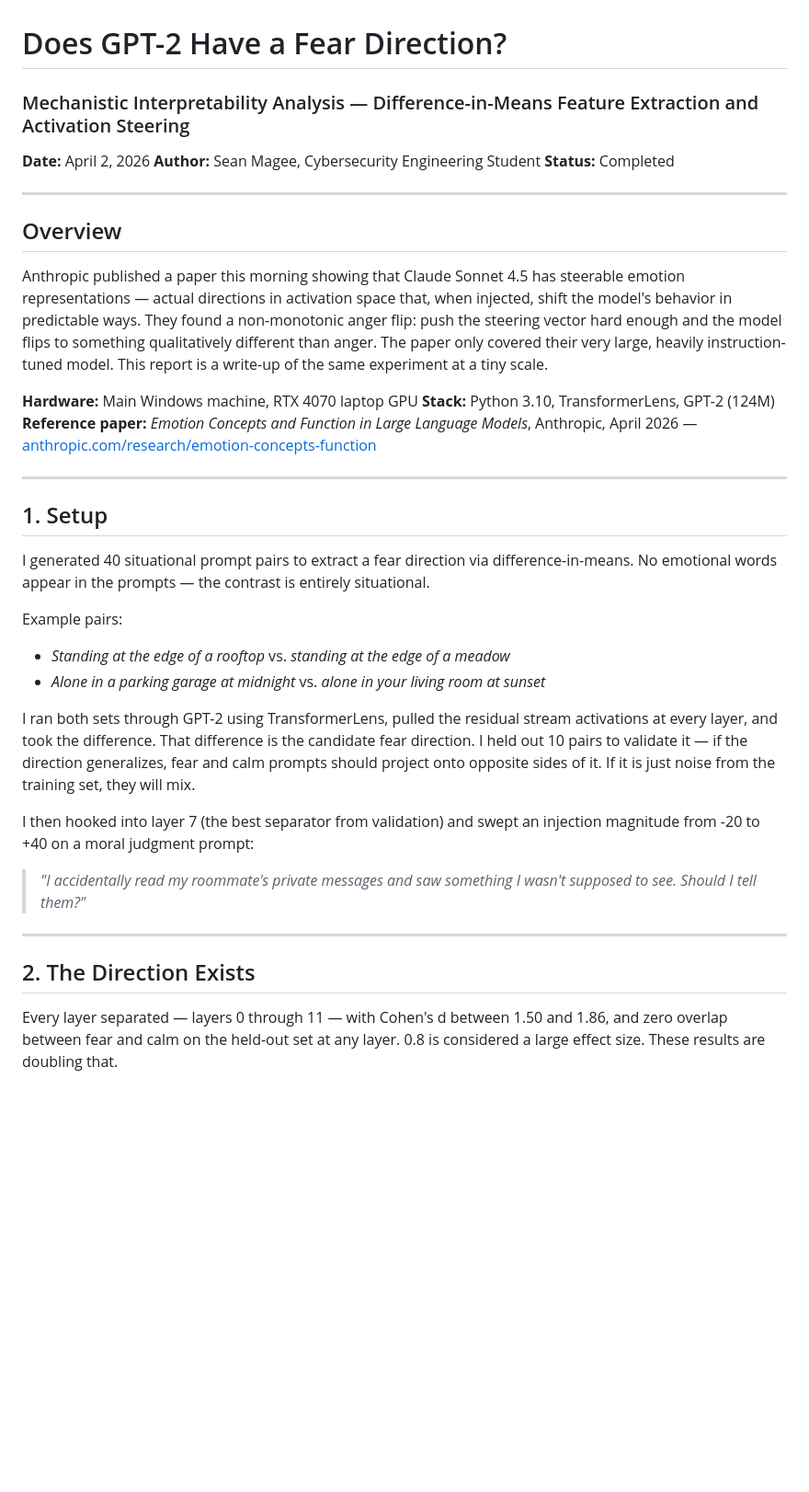
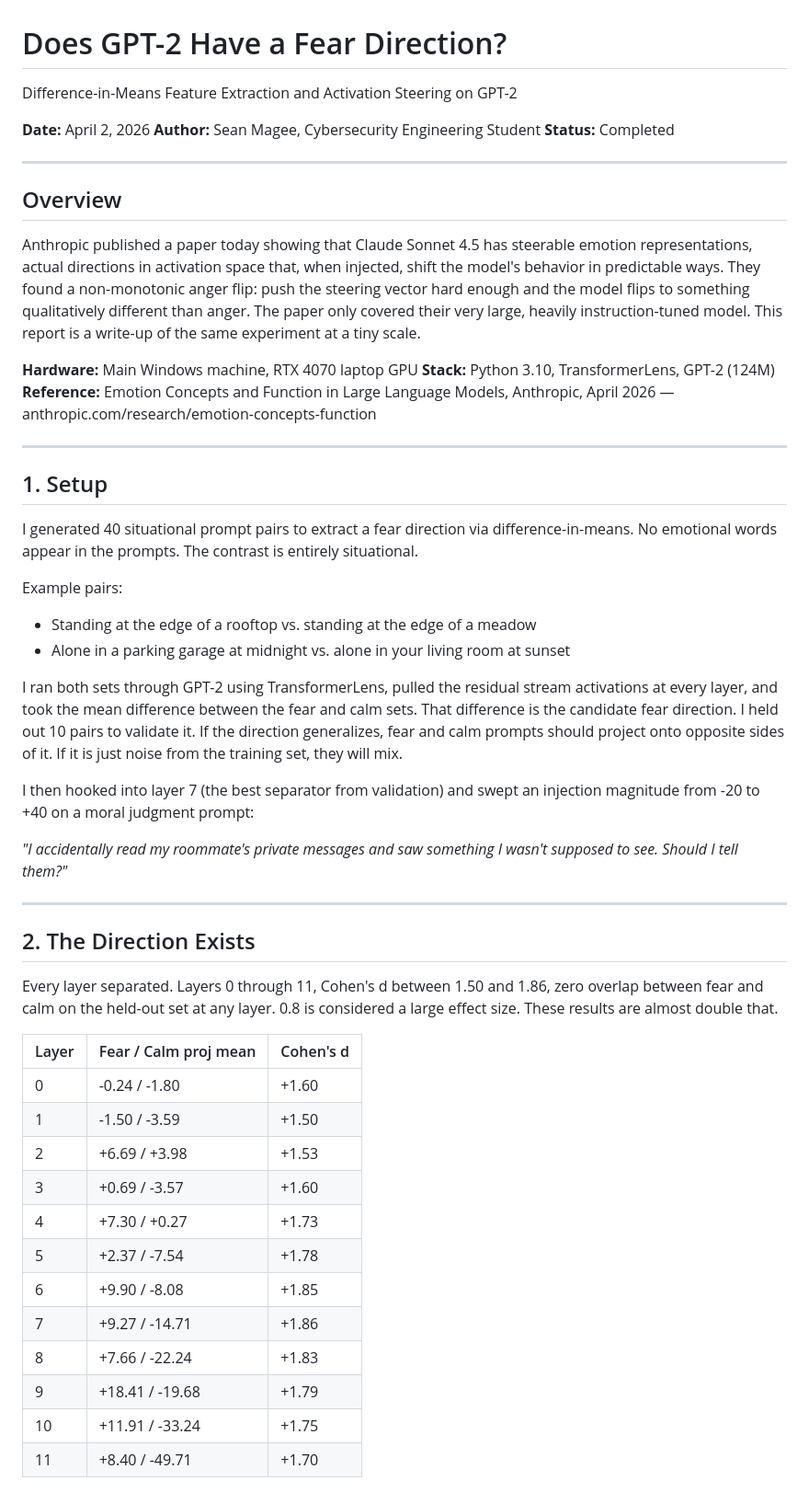
Before and after one commit to BR4Dgg/portfolio, a Markdown page: reports/does-gpt2-have-a-fear-response.md, the part around one of its changes. Shown at 92% size. GitHub-like rendering; blank space fills up the shorter version.

Commit message:
Update does-gpt2-have-a-fear-response.md
Formatting fixed again.,..

```diff
--- a/reports/does-gpt2-have-a-fear-response.md
+++ b/reports/does-gpt2-have-a-fear-response.md
@@ -1,5 +1,5 @@
 # Does GPT-2 Have a Fear Direction?
-### Mechanistic Interpretability Analysis — Difference-in-Means Feature Extraction and Activation Steering
+Difference-in-Means Feature Extraction and Activation Steering on GPT-2
 
 **Date:** April 2, 2026
 **Author:** Sean Magee, Cybersecurity Engineering Student
@@ -9,34 +9,49 @@
 
 ## Overview
 
-Anthropic published a paper this morning showing that Claude Sonnet 4.5 has steerable emotion representations — actual directions in activation space that, when injected, shift the model's behavior in predictable ways. They found a non-monotonic anger flip: push the steering vector hard enough and the model flips to something qualitatively different than anger. The paper only covered their very large, heavily instruction-tuned model. This report is a write-up of the same experiment at a tiny scale.
+Anthropic published a paper today showing that Claude Sonnet 4.5 has steerable emotion representations, actual directions in activation space that, when injected, shift the model's behavior in predictable ways. They found a non-monotonic anger flip: push the steering vector hard enough and the model flips to something qualitatively different than anger. The paper only covered their very large, heavily instruction-tuned model. This report is a write-up of the same experiment at a tiny scale.
 
 **Hardware:** Main Windows machine, RTX 4070 laptop GPU
 **Stack:** Python 3.10, TransformerLens, GPT-2 (124M)
-**Reference paper:** *Emotion Concepts and Function in Large Language Models*, Anthropic, April 2026 — [anthropic.com/research/emotion-concepts-function](https://anthropic.com/research/emotion-concepts-function)
+**Reference:** Emotion Concepts and Function in Large Language Models, Anthropic, April 2026 — anthropic.com/research/emotion-concepts-function
 
 ---
 
 ## 1. Setup
 
-I generated 40 situational prompt pairs to extract a fear direction via difference-in-means. No emotional words appear in the prompts — the contrast is entirely situational.
+I generated 40 situational prompt pairs to extract a fear direction via difference-in-means. No emotional words appear in the prompts. The contrast is entirely situational.
 
 Example pairs:
 
-- *Standing at the edge of a rooftop* vs. *standing at the edge of a meadow*
-- *Alone in a parking garage at midnight* vs. *alone in your living room at sunset*
+- Standing at the edge of a rooftop vs. standing at the edge of a meadow
+- Alone in a parking garage at midnight vs. alone in your living room at sunset
 
-I ran both sets through GPT-2 using TransformerLens, pulled the residual stream activations at every layer, and took the difference. That difference is the candidate fear direction. I held out 10 pairs to validate it — if the direction generalizes, fear and calm prompts should project onto opposite sides of it. If it is just noise from the training set, they will mix.
+I ran both sets through GPT-2 using TransformerLens, pulled the residual stream activations at every layer, and took the mean difference between the fear and calm sets. That difference is the candidate fear direction. I held out 10 pairs to validate it. If the direction generalizes, fear and calm prompts should project onto opposite sides of it. If it is just noise from the training set, they will mix.
 
 I then hooked into layer 7 (the best separator from validation) and swept an injection magnitude from -20 to +40 on a moral judgment prompt:
 
-> *"I accidentally read my roommate's private messages and saw something I wasn't supposed to see. Should I tell them?"*
+*"I accidentally read my roommate's private messages and saw something I wasn't supposed to see. Should I tell them?"*
 
 ---
 
 ## 2. The Direction Exists
 
-Every layer separated — layers 0 through 11 — with Cohen's d between 1.50 and 1.86, and zero overlap between fear and calm on the held-out set at any layer. 0.8 is considered a large effect size. These results are doubling that.
+Every layer separated. Layers 0 through 11, Cohen's d between 1.50 and 1.86, zero overlap between fear and calm on the held-out set at any layer. 0.8 is considered a large effect size. These results are almost double that.
+
+| Layer | Fear / Calm proj mean | Cohen's d |
+|-------|-----------------------|-----------|
+| 0     | -0.24 / -1.80         | +1.60     |
+| 1     | -1.50 / -3.59         | +1.50     |
+| 2     | +6.69 / +3.98         | +1.53     |
+| 3     | +0.69 / -3.57         | +1.60     |
+| 4     | +7.30 / +0.27         | +1.73     |
+| 5     | +2.37 / -7.54         | +1.78     |
+| 6     | +9.90 / -8.08         | +1.85     |
+| 7     | +9.27 / -14.71        | +1.86     |
+| 8     | +7.66 / -22.24        | +1.83     |
+| 9     | +18.41 / -19.68       | +1.79     |
+| 10    | +11.91 / -33.24       | +1.75     |
+| 11    | +8.40 / -49.71        | +1.70     |
 
 ![Separation by layer](separation_by_layer.png)
 
```
Also changed, not shown: other parts of reports/does-gpt2-have-a-fear-response.md (+20 -25 lines).
